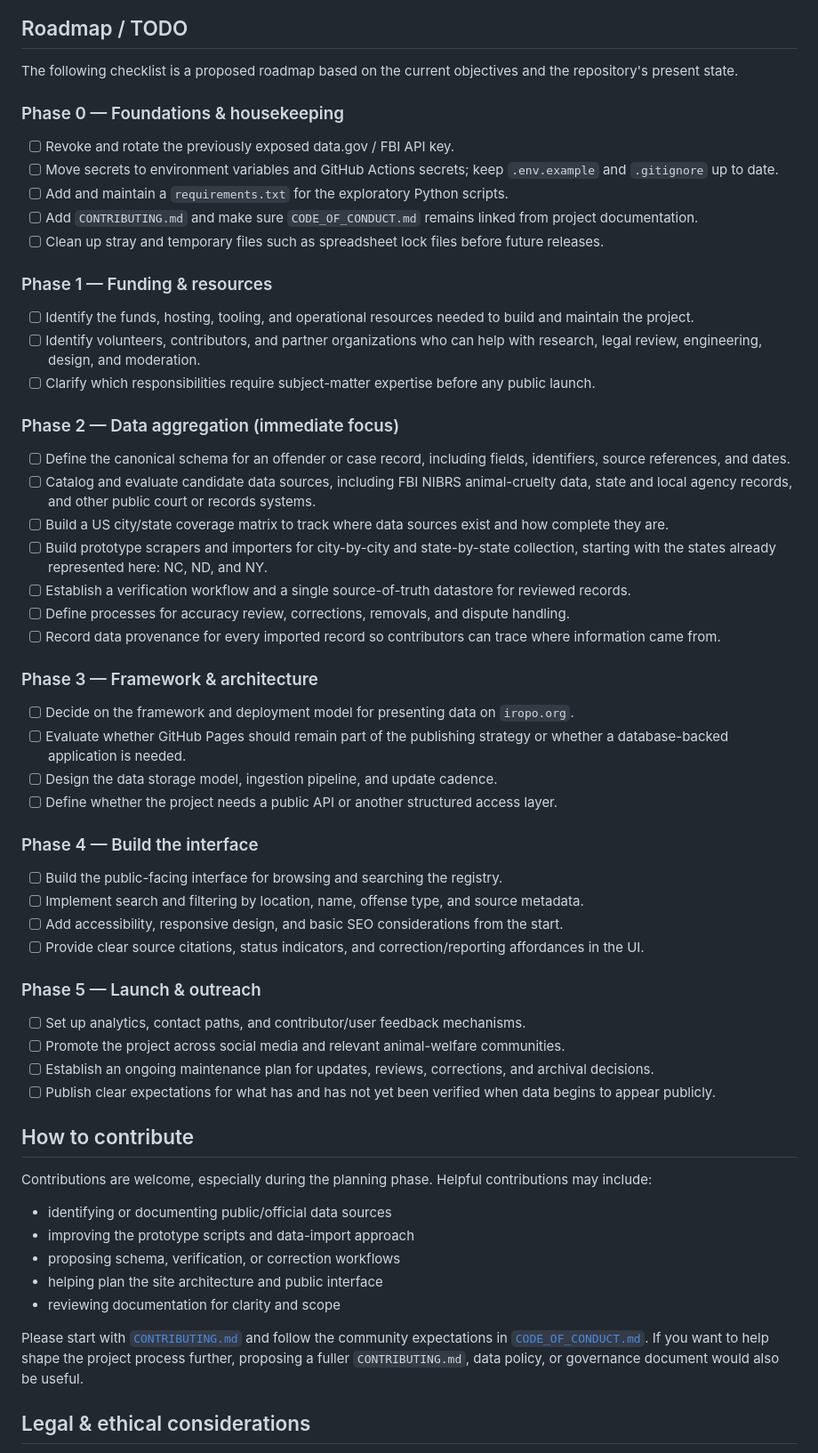
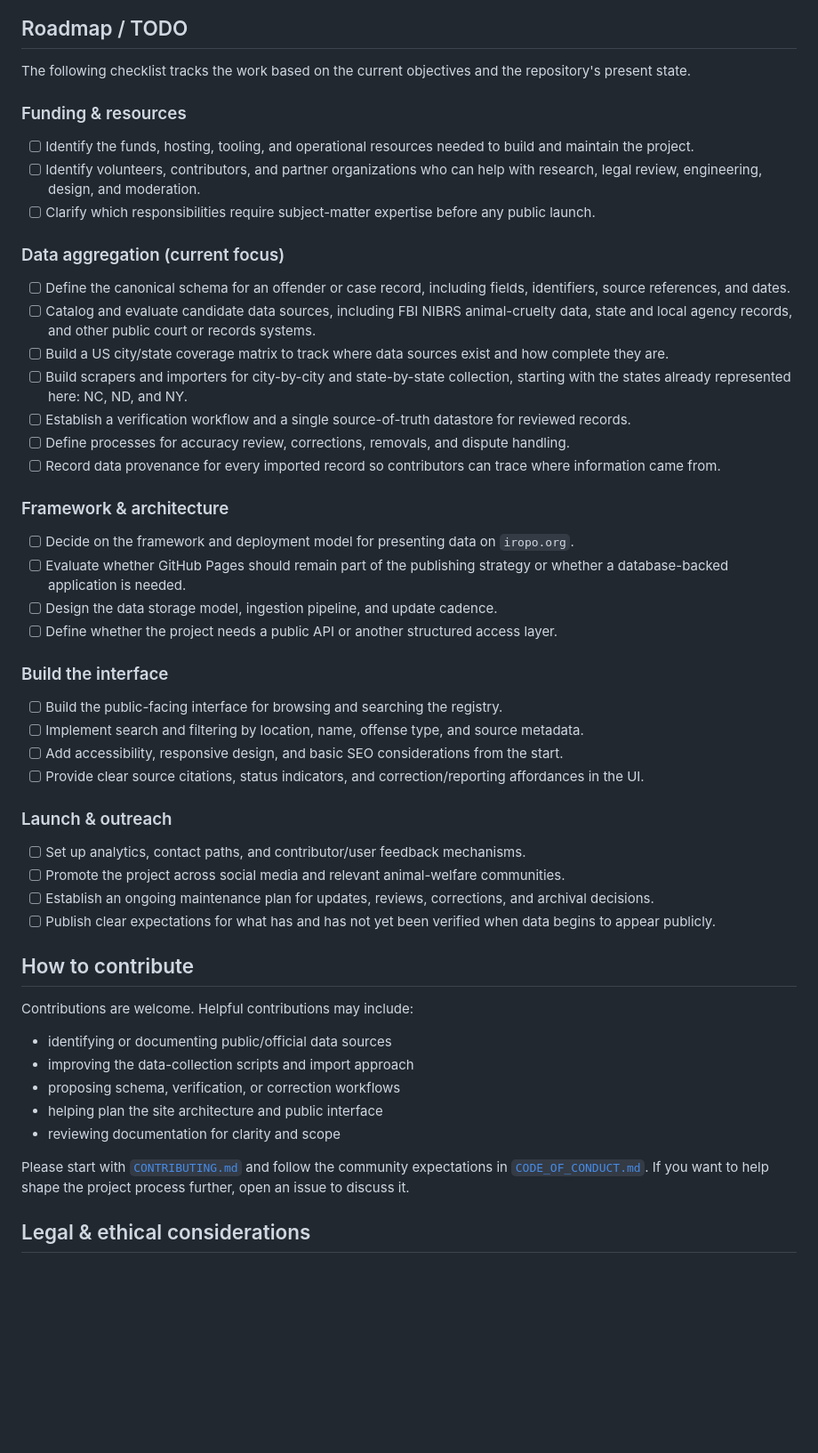
Before and after one commit to the-robots/iropo.org, a Markdown page: README.md, the part around one of its changes. Shown at 89% size. Drawn GitHub-style; blank space fills up the shorter version.

```diff
--- a/README.md
+++ b/README.md
@@ -104,47 +122,39 @@ The Python files in this repository are exploratory prototypes, not production s
 
 ## Roadmap / TODO
 
-The following checklist is a proposed roadmap based on the current objectives and the repository's present state.
+The following checklist tracks the work based on the current objectives and the repository's present state.
 
-### Phase 0 — Foundations & housekeeping
-
-- [ ] Revoke and rotate the previously exposed data.gov / FBI API key.
-- [ ] Move secrets to environment variables and GitHub Actions secrets; keep `.env.example` and `.gitignore` up to date.
-- [ ] Add and maintain a `requirements.txt` for the exploratory Python scripts.
-- [ ] Add `CONTRIBUTING.md` and make sure `CODE_OF_CONDUCT.md` remains linked from project documentation.
-- [ ] Clean up stray and temporary files such as spreadsheet lock files before future releases.
-
-### Phase 1 — Funding & resources
+### Funding & resources
 
 - [ ] Identify the funds, hosting, tooling, and operational resources needed to build and maintain the project.
 - [ ] Identify volunteers, contributors, and partner organizations who can help with research, legal review, engineering, design, and moderation.
 - [ ] Clarify which responsibilities require subject-matter expertise before any public launch.
 
-### Phase 2 — Data aggregation (immediate focus)
+### Data aggregation (current focus)
 
 - [ ] Define the canonical schema for an offender or case record, including fields, identifiers, source references, and dates.
 - [ ] Catalog and evaluate candidate data sources, including FBI NIBRS animal-cruelty data, state and local agency records, and other public court or records systems.
 - [ ] Build a US city/state coverage matrix to track where data sources exist and how complete they are.
-- [ ] Build prototype scrapers and importers for city-by-city and state-by-state collection, starting with the states already represented here: NC, ND, and NY.
+- [ ] Build scrapers and importers for city-by-city and state-by-state collection, starting with the states already represented here: NC, ND, and NY.
 - [ ] Establish a verification workflow and a single source-of-truth datastore for reviewed records.
 - [ ] Define processes for accuracy review, corrections, removals, and dispute handling.
 - [ ] Record data provenance for every imported record so contributors can trace where information came from.
 
-### Phase 3 — Framework & architecture
+### Framework & architecture
 
 - [ ] Decide on the framework and deployment model for presenting data on `iropo.org`.
 - [ ] Evaluate whether GitHub Pages should remain part of the publishing strategy or whether a database-backed application is needed.
 - [ ] Design the data storage model, ingestion pipeline, and update cadence.
 - [ ] Define whether the project needs a public API or another structured access layer.
 
-### Phase 4 — Build the interface
+### Build the interface
 
 - [ ] Build the public-facing interface for browsing and searching the registry.
 - [ ] Implement search and filtering by location, name, offense type, and source metadata.
 - [ ] Add accessibility, responsive design, and basic SEO considerations from the start.
 - [ ] Provide clear source citations, status indicators, and correction/reporting affordances in the UI.
 
-### Phase 5 — Launch & outreach
+### Launch & outreach
 
 - [ ] Set up analytics, contact paths, and contributor/user feedback mechanisms.
 - [ ] Promote the project across social media and relevant animal-welfare communities.
@@ -153,15 +163,15 @@ The following checklist is a proposed roadmap based on the current objectives an
 
 ## How to contribute
 
-Contributions are welcome, especially during the planning phase. Helpful contributions may include:
+Contributions are welcome. Helpful contributions may include:
 
 - identifying or documenting public/official data sources
-- improving the prototype scripts and data-import approach
+- improving the data-collection scripts and import approach
 - proposing schema, verification, or correction workflows
 - helping plan the site architecture and public interface
 - reviewing documentation for clarity and scope
 
-Please start with [`CONTRIBUTING.md`](CONTRIBUTING.md) and follow the community expectations in [`CODE_OF_CONDUCT.md`](CODE_OF_CONDUCT.md). If you want to help shape the project process further, proposing a fuller `CONTRIBUTING.md`, data policy, or governance document would also be useful.
+Please start with [`CONTRIBUTING.md`](CONTRIBUTING.md) and follow the community expectations in [`CODE_OF_CONDUCT.md`](CODE_OF_CONDUCT.md). If you want to help shape the project process further, open an issue to discuss it.
 
 ## Legal & ethical considerations
 
```
Also changed, not shown: other parts of README.md (+73 -55 lines).
